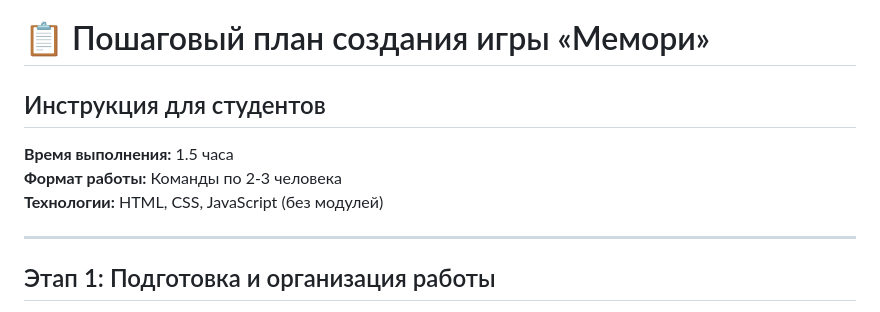
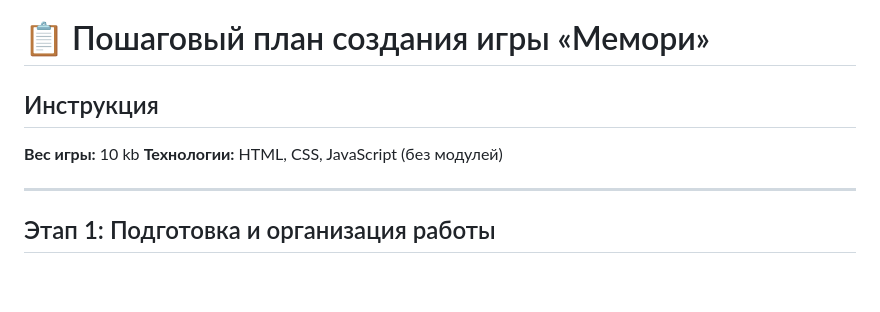
Before and after one commit to Gabryelf/JS-MINI-GAME, a Markdown page: memory-game/README.md, the part around the change. Drawn GitHub-style; blank space fills up the shorter version.

Commit message:
🌠 update_docks_memory_game
readme_update

```diff
--- a/memory-game/README.md
+++ b/memory-game/README.md
@@ -1,8 +1,7 @@
 # 📋 Пошаговый план создания игры «Мемори»
 
-## Инструкция для студентов
-**Время выполнения:** 1.5 часа
-**Формат работы:** Команды по 2-3 человека
+## Инструкция
+**Вес игры:** 10 kb
 **Технологии:** HTML, CSS, JavaScript (без модулей)
 
 ---
```
